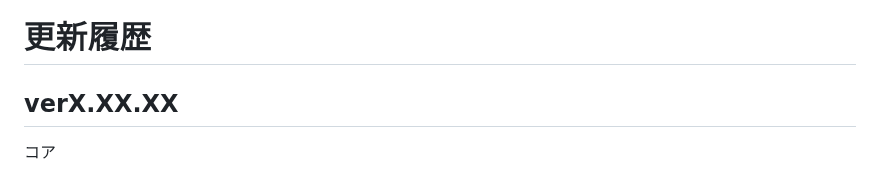
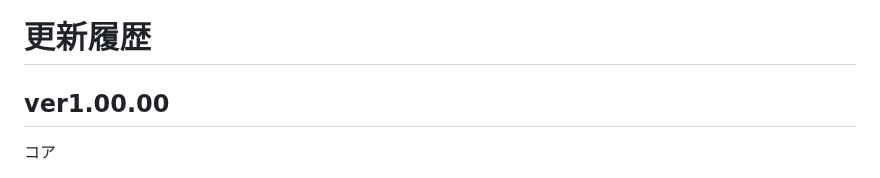
Before and after one commit to W88DodPECuThLOl/PD777, a Markdown page: HISTORY.md, the part around the change. Drawn GitHub-style.

Commit message:
doc: バージョン部分を修正

```diff
--- a/HISTORY.md
+++ b/HISTORY.md
@@ -1,6 +1,6 @@
 # 更新履歴
 
-## verX.XX.XX
+## ver1.00.00
 
 コア
 * https://github.com/W88DodPECuThLOl/PD777/issues/1 drag & dropでファイルを読み込むように
```
